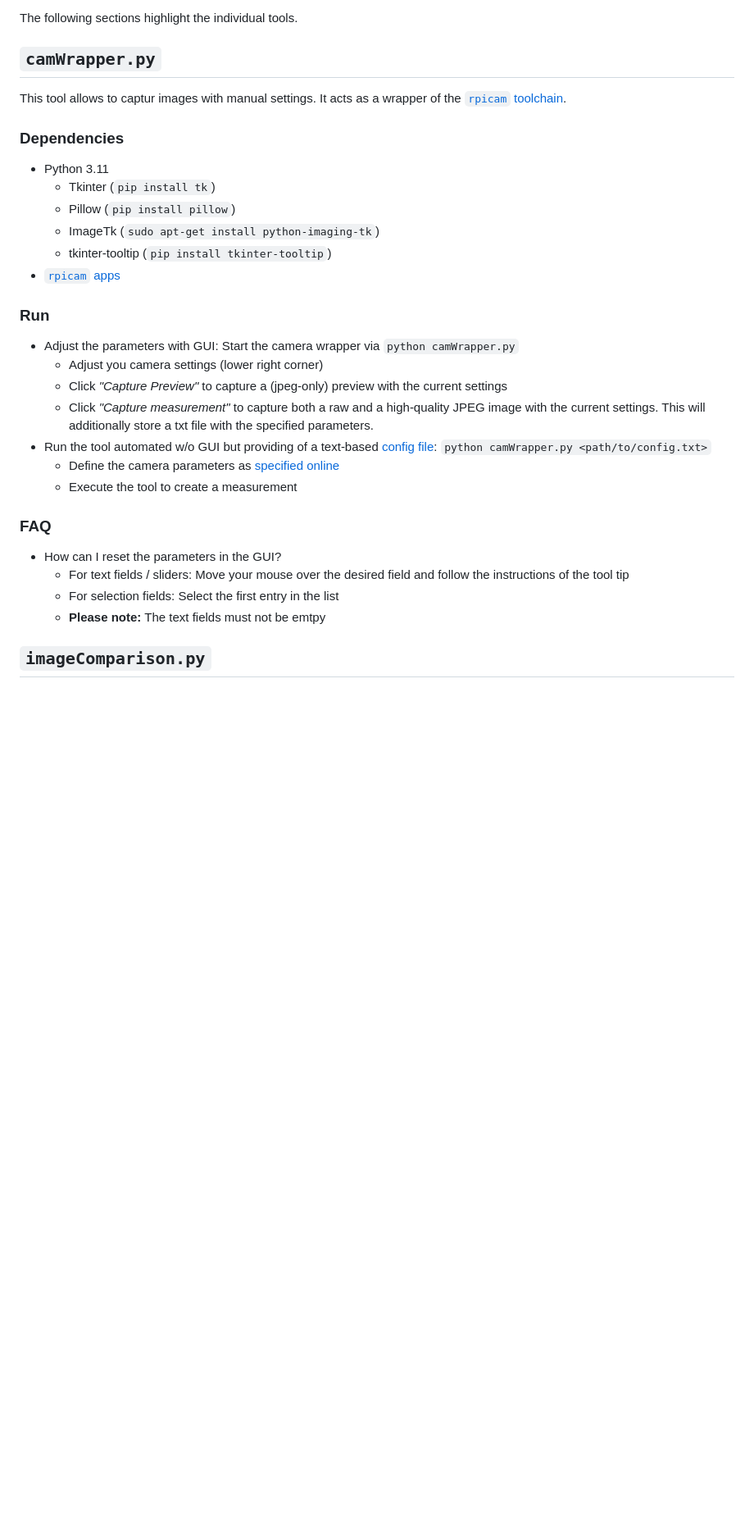
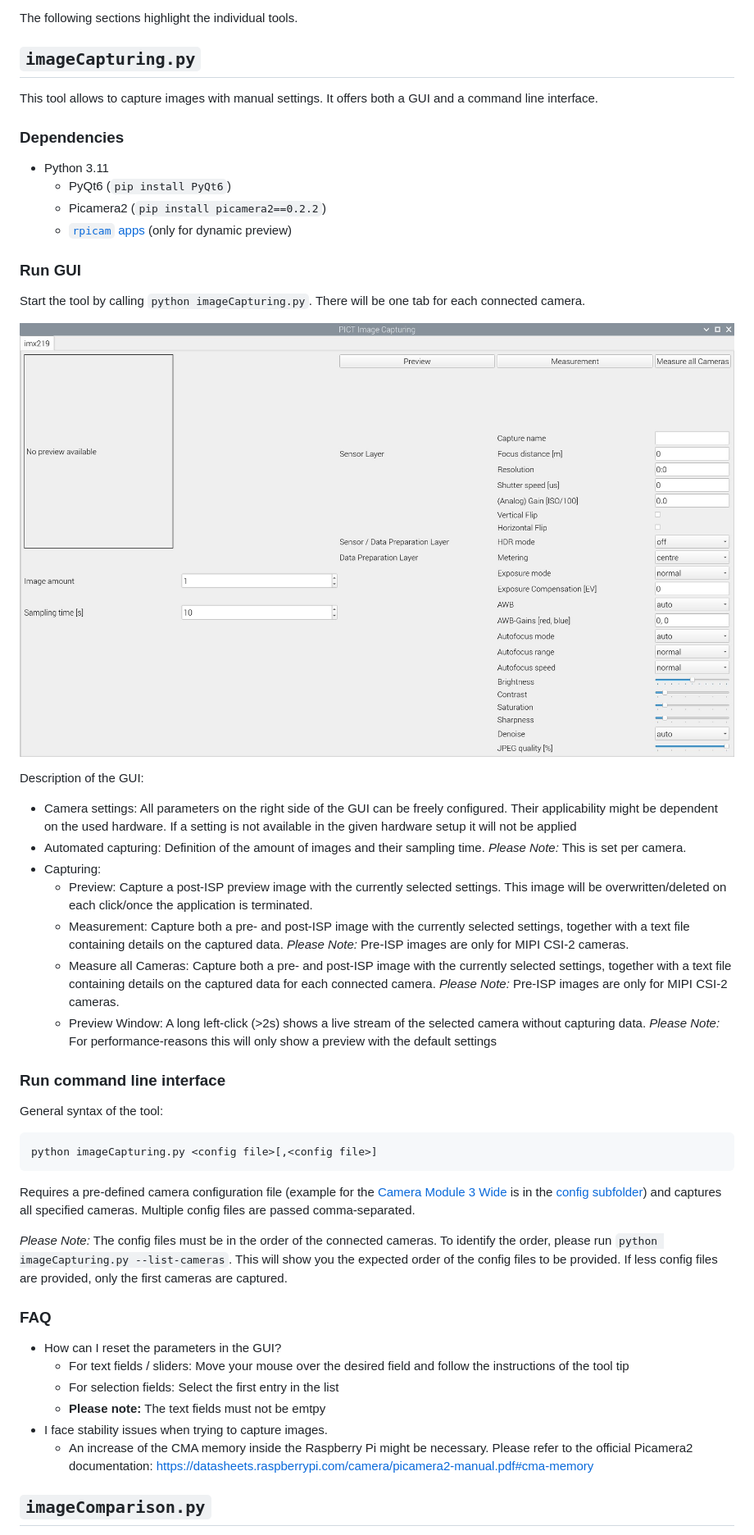
Before and after one commit to tum-esi/PICT, a Markdown page: README.md, the part around the change. Shown: that part at 82% size. Rendered like a GitHub page; pictures changed too: img/imageCapturing_Screenshot.jpg (added); blank space fills up the shorter version.

Commit message:
Integrated new cam wrapper and adapted Documentation

````diff
--- a/README.md
+++ b/README.md
@@ -16,32 +16,49 @@ This image sensor testbed contains multiple tools to capture, analyze and work w
 
 The following sections highlight the individual tools.
 
-## `camWrapper.py`
-
-This tool allows to captur images with manual settings. It acts as a wrapper of the [`rpicam` toolchain](https://www.raspberrypi.com/documentation/computers/camera_software.html#rpicam-still).
+## `imageCapturing.py`
+This tool allows to capture images with manual settings. It offers both a GUI and a command line interface.
 
 ### Dependencies
 * Python 3.11
-    * Tkinter (`pip install tk`)
-    * Pillow (`pip install pillow`)
-    * ImageTk (`sudo apt-get install python-imaging-tk`)
-    * tkinter-tooltip (`pip install tkinter-tooltip`)
-* [`rpicam` apps](https://www.raspberrypi.com/documentation/computers/camera_software.html#rpicam-apps)
+    * PyQt6 (`pip install PyQt6`)
+    * Picamera2 (`pip install picamera2==0.2.2`)
+    * [`rpicam` apps](https://www.raspberrypi.com/documentation/computers/camera_software.html#rpicam-apps) (only for dynamic preview)
 
-### Run
-* Adjust the parameters with GUI: Start the camera wrapper via `python camWrapper.py`
-    * Adjust you camera settings (lower right corner)
-    * Click _"Capture Preview"_ to capture a (jpeg-only) preview with the current settings
-    * Click _"Capture measurement"_ to capture both a raw and a high-quality JPEG image with the current settings. This will additionally store a txt file with the specified parameters.
-* Run the tool automated w/o GUI but providing of a text-based [config file](https://www.raspberrypi.com/documentation/computers/camera_software.html#configuration): `python camWrapper.py <path/to/config.txt>`
-    * Define the camera parameters as [specified online](https://www.raspberrypi.com/documentation/computers/camera_software.html#configuration)
-    * Execute the tool to create a measurement
+### Run GUI
+Start the tool by calling `python imageCapturing.py`. There will be one tab for each connected camera.
+
+![Screenshot PICT Image Capturing](img/imageCapturing_Screenshot.jpg "Screenshot PICT Image Capturing")
+
+Description of the GUI:
+
+* Camera settings: All parameters on the right side of the GUI can be freely configured. Their applicability might be dependent on the used hardware. If a setting is not available in the given hardware setup it will not be applied
+* Automated capturing: Definition of the amount of images and their sampling time. _Please Note:_ This is set per camera.
+* Capturing:
+    * Preview: Capture a post-ISP preview image with the currently selected settings. This image will be overwritten/deleted on each click/once the application is terminated.
+    * Measurement: Capture both a pre- and post-ISP image with the currently selected settings, together with a text file containing details on the captured data. _Please Note:_ Pre-ISP images are only for MIPI CSI-2 cameras.
+    * Measure all Cameras: Capture both a pre- and post-ISP image with the currently selected settings, together with a text file containing details on the captured data for each connected camera. _Please Note:_ Pre-ISP images are only for MIPI CSI-2 cameras.
+    * Preview Window: A long left-click (>2s) shows a live stream of the selected camera without capturing data. _Please Note:_ For performance-reasons this will only show a preview with the default settings
+
+### Run command line interface
+
+General syntax of the tool:
+
+```bash
+python imageCapturing.py <config file>[,<config file>]
+```
+
+Requires a pre-defined camera configuration file (example for the [Camera Module 3 Wide](https://www.raspberrypi.com/documentation/accessories/camera.html) is in the [config subfolder](/config/)) and captures all specified cameras. Multiple config files are passed comma-separated.
+
+_Please Note:_ The config files must be in the order of the connected cameras. To identify the order, please run `python imageCapturing.py --list-cameras`. This will show you the expected order of the config files to be provided. If less config files are provided, only the first cameras are captured.
 
 ### FAQ
 * How can I reset the parameters in the GUI?
     * For text fields / sliders: Move your mouse over the desired field and follow the instructions of the tool tip
     * For selection fields: Select the first entry in the list
     * **Please note:** The text fields must not be emtpy
+* I face stability issues when trying to capture images.
+    * An increase of the CMA memory inside the Raspberry Pi might be necessary. Please refer to the official Picamera2 documentation: https://datasheets.raspberrypi.com/camera/picamera2-manual.pdf#cma-memory
 
 ## `imageComparison.py`
 
````
Also changed, not shown: 3 other files.
